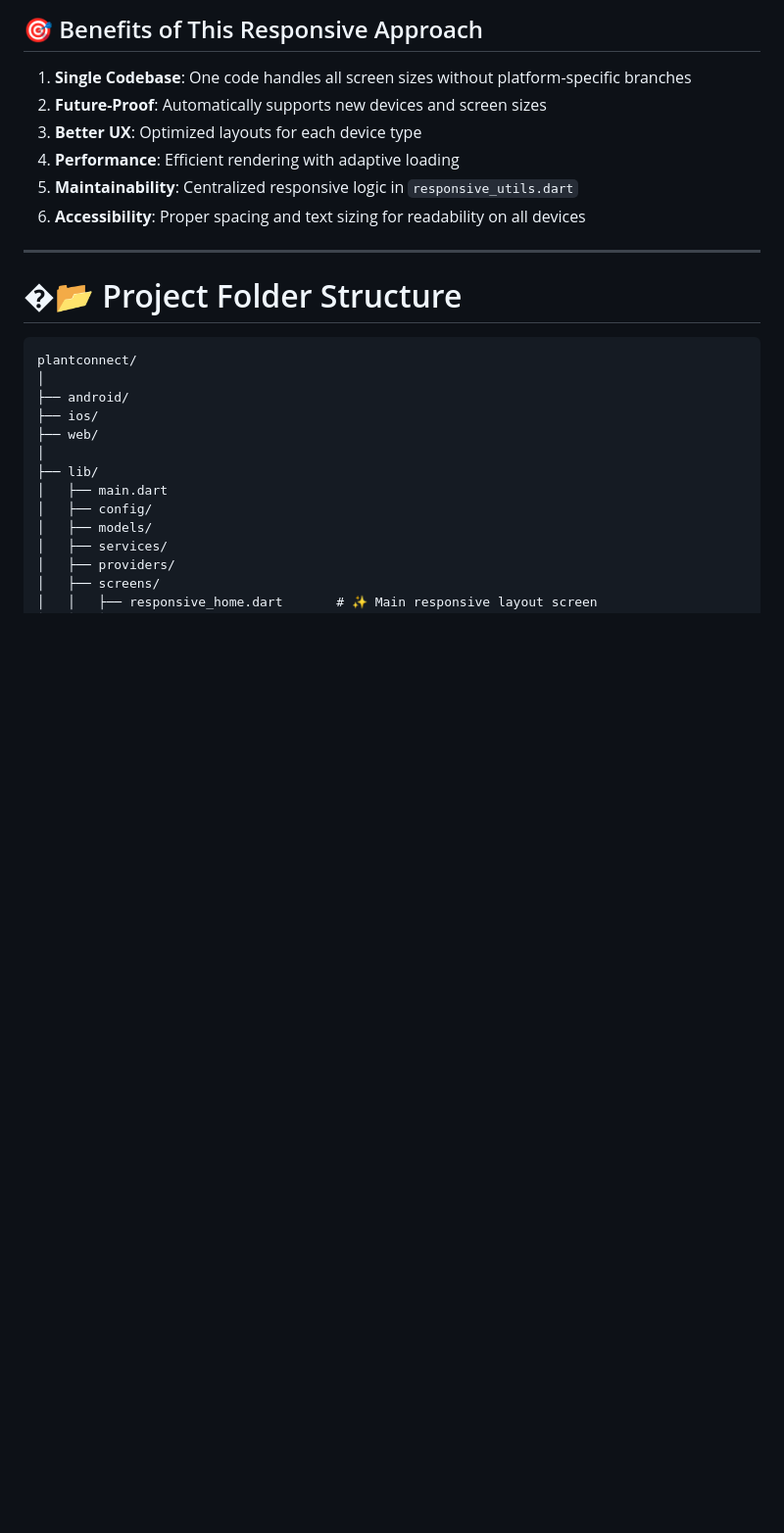
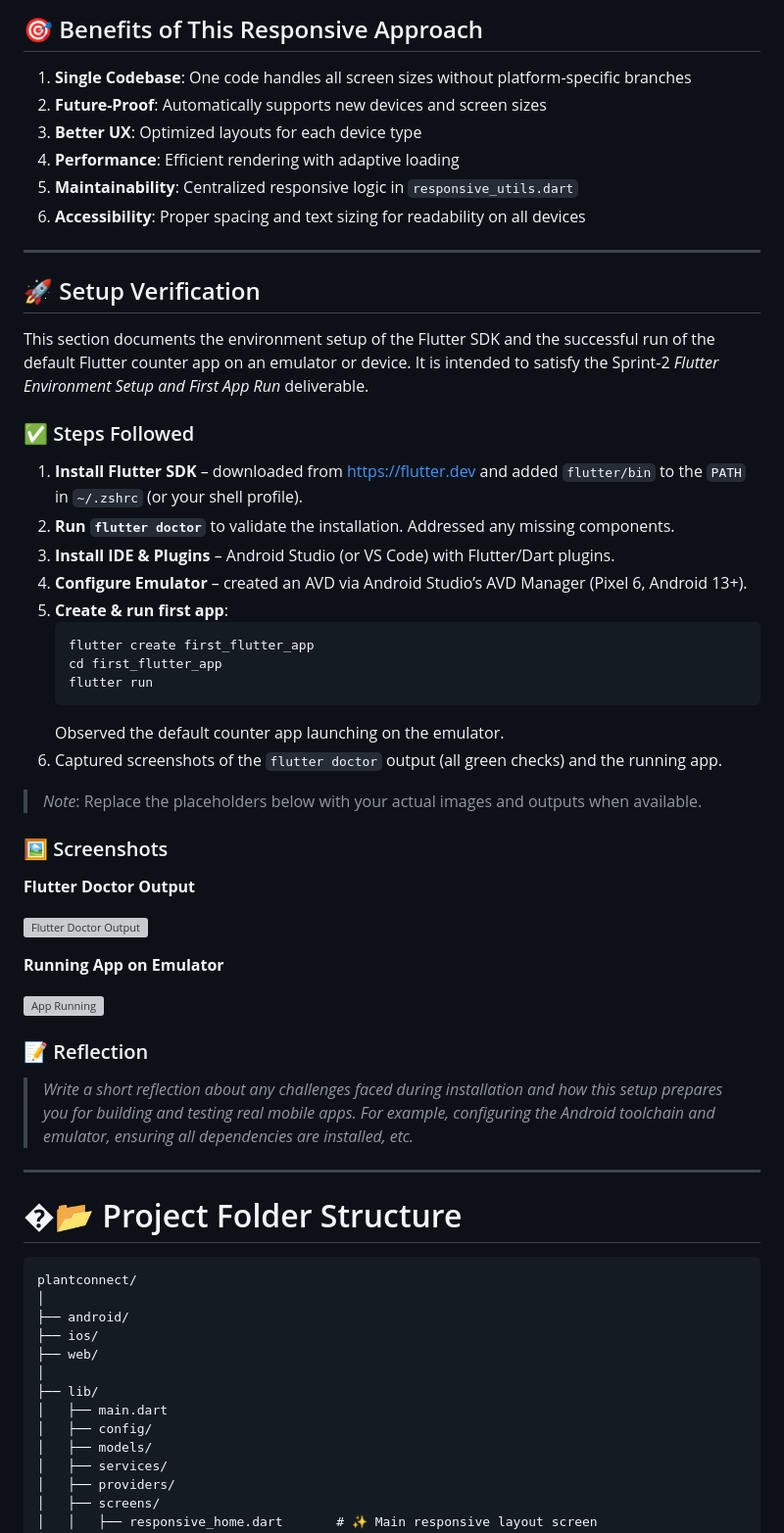
Before and after one commit to kalviumcommunity/S66_02-26_EcoByte_Flutter_PlantConnect, a Markdown page: README.md, the part around the change. Shown at 98% size. Drawn GitHub-style; blank space fills up the shorter version; grey boxes are pictures that could not be loaded.

Commit message:
docs: add setup verification section to README

````diff
--- a/README.md
+++ b/README.md
@@ -482,6 +482,43 @@ The responsive design has been tested on:
 4. **Performance**: Efficient rendering with adaptive loading
 5. **Maintainability**: Centralized responsive logic in `responsive_utils.dart`
 6. **Accessibility**: Proper spacing and text sizing for readability on all devices
+
+---
+
+## 🚀 Setup Verification
+
+This section documents the environment setup of the Flutter SDK and the successful run of the default Flutter counter app on an emulator or device.  It is intended to satisfy the Sprint‑2 *Flutter Environment Setup and First App Run* deliverable.
+
+### ✅ Steps Followed
+
+1. **Install Flutter SDK** – downloaded from https://flutter.dev and added `flutter/bin` to the `PATH` in `~/.zshrc` (or your shell profile).
+2. **Run `flutter doctor`** to validate the installation. Addressed any missing components.
+3. **Install IDE & Plugins** – Android Studio (or VS Code) with Flutter/Dart plugins.
+4. **Configure Emulator** – created an AVD via Android Studio’s AVD Manager (Pixel 6, Android 13+).
+5. **Create & run first app**:
+   ```bash
+   flutter create first_flutter_app
+   cd first_flutter_app
+   flutter run
+   ```
+   Observed the default counter app launching on the emulator.
+6. Captured screenshots of the `flutter doctor` output (all green checks) and the running app.
+
+> _Note_: Replace the placeholders below with your actual images and outputs when available.
+
+### 🖼 Screenshots
+
+**Flutter Doctor Output**
+
+![Flutter Doctor Output](path/to/flutter_doctor.png)
+
+**Running App on Emulator**
+
+![App Running](path/to/emulator_screenshot.png)
+
+### 📝 Reflection
+
+> _Write a short reflection about any challenges faced during installation and how this setup prepares you for building and testing real mobile apps. For example, configuring the Android toolchain and emulator, ensuring all dependencies are installed, etc._
 
 ---
 
````
